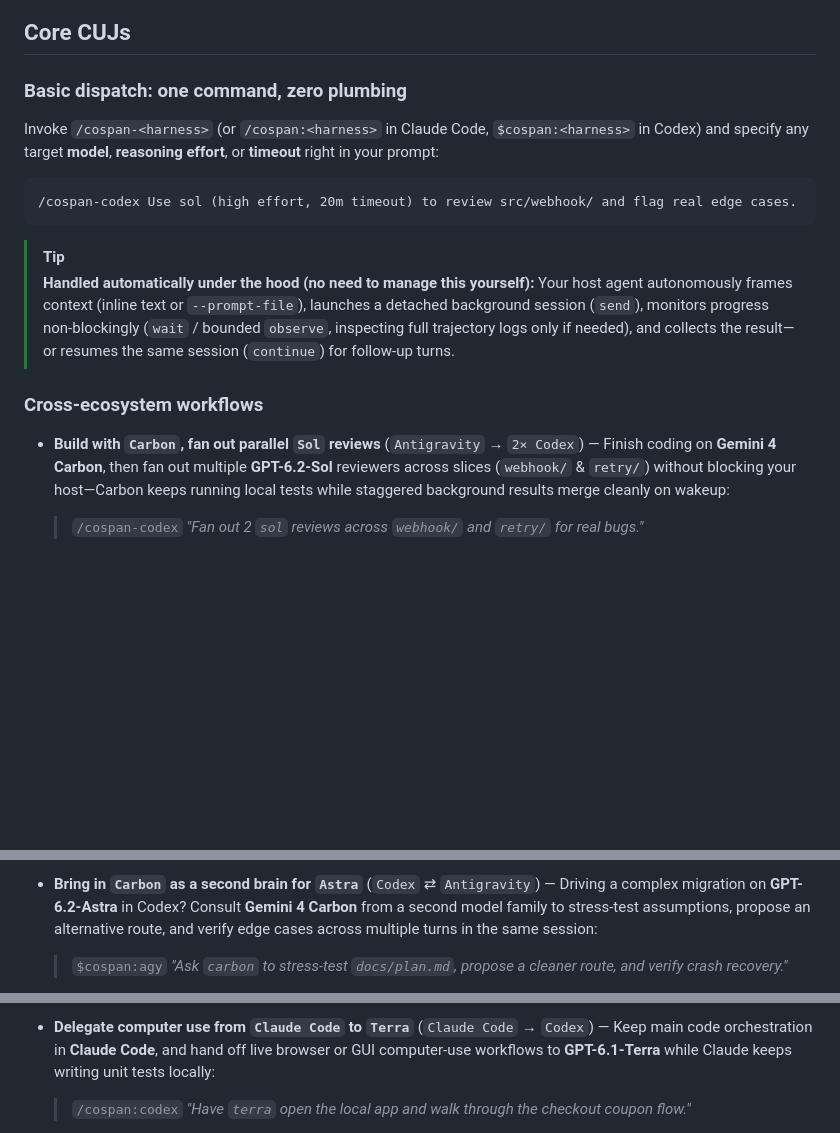
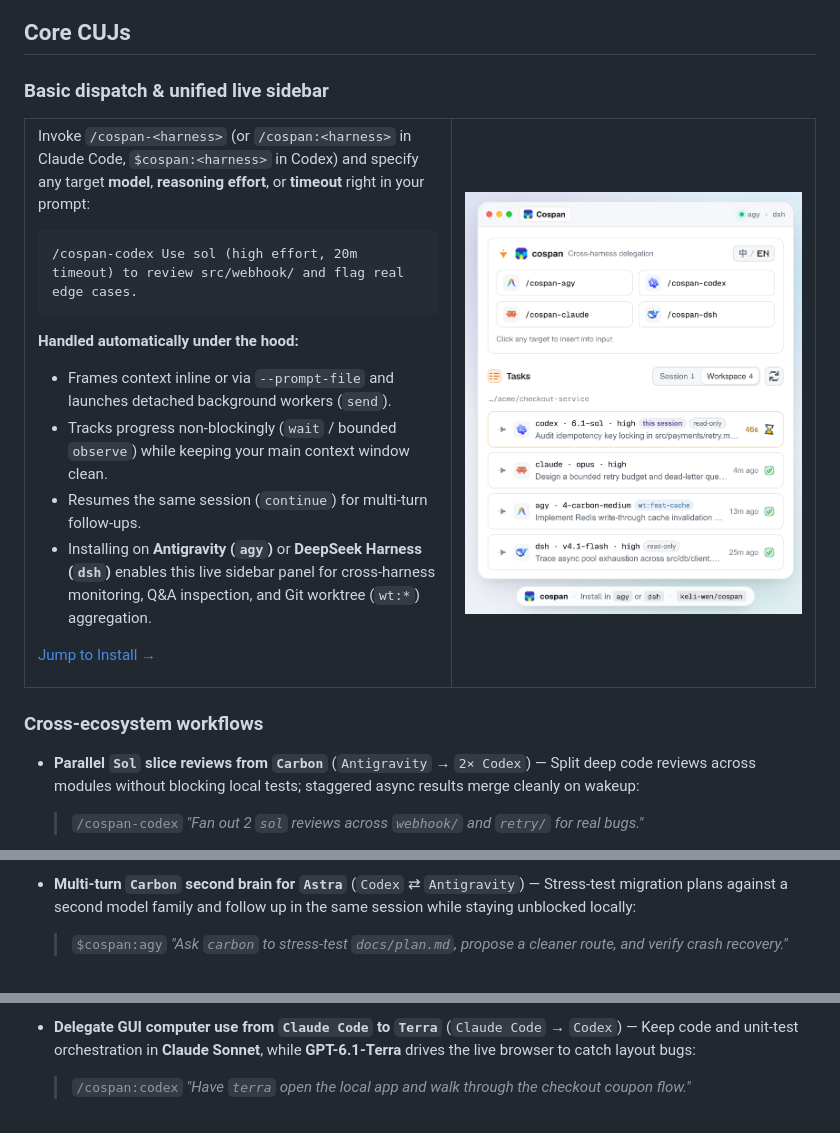
Before and after one commit to cdja390/cospan, a Markdown page: README.md, 3 parts joined by grey strips. Drawn GitHub-style; pictures changed too: assets/sidebar-extension.png (added); blank space fills up the shorter version.

````diff
--- a/README.md
+++ b/README.md
@@ -24,20 +25,31 @@ Inspired and battle-tested by [`agy-staff`](https://github.com/keli-wen/agy-staf
 
 ## Core CUJs
 
-### Basic dispatch: one command, zero plumbing
+### Basic dispatch &amp; unified live sidebar
 
-Invoke `/cospan-<harness>` (or `/cospan:<harness>` in Claude Code, `$cospan:<harness>` in Codex) and specify any target **model**, **reasoning effort**, or **timeout** right in your prompt:
-
-```text
-/cospan-codex Use sol (high effort, 20m timeout) to review src/webhook/ and flag real edge cases.
-```
-
-> [!TIP]
-> **Handled automatically under the hood (no need to manage this yourself):** Your host agent autonomously frames context (inline text or `--prompt-file`), launches a detached background session (`send`), monitors progress non-blockingly (`wait` / bounded `observe`, inspecting full trajectory logs only if needed), and collects the result—or resumes the same session (`continue`) for follow-up turns.
+<table>
+  <tr>
+    <td valign="top" width="54%">
+      <p>Invoke <code>/cospan-&lt;harness&gt;</code> (or <code>/cospan:&lt;harness&gt;</code> in Claude Code, <code>$cospan:&lt;harness&gt;</code> in Codex) and specify any target <strong>model</strong>, <strong>reasoning effort</strong>, or <strong>timeout</strong> right in your prompt:</p>
+      <pre><code>/cospan-codex Use sol (high effort, 20m timeout) to review src/webhook/ and flag real edge cases.</code></pre>
+      <p><strong>Handled automatically under the hood:</strong></p>
+      <ul>
+        <li>Frames context inline or via <code>--prompt-file</code> and launches detached background workers (<code>send</code>).</li>
+        <li>Tracks progress non-blockingly (<code>wait</code> / bounded <code>observe</code>) while keeping your main context window clean.</li>
+        <li>Resumes the same session (<code>continue</code>) for multi-turn follow-ups.</li>
+        <li>Installing on <strong>Antigravity (<code>agy</code>)</strong> or <strong>DeepSeek Harness (<code>dsh</code>)</strong> enables this live sidebar panel for cross-harness monitoring, Q&amp;A inspection, and Git worktree (<code>wt:*</code>) aggregation.</li>
+      </ul>
+      <p><a href="#install">Jump to Install →</a></p>
+    </td>
+    <td align="center" valign="middle" width="46%">
+      <img src="assets/sidebar-extension.png" width="360" alt="Unified Cospan sidebar panel inside Antigravity (agy) and DeepSeek Harness (dsh) tracking Codex, Claude Code, Antigravity worktree, and DeepSeek Harness tasks">
+    </td>
+  </tr>
+</table>
 
 ### Cross-ecosystem workflows
 
-- **Build with `Carbon`, fan out parallel `Sol` reviews** (`Antigravity` → `2× Codex`) — Finish coding on **Gemini 4 Carbon**, then fan out multiple **GPT-6.2-Sol** reviewers across slices (`webhook/` & `retry/`) without blocking your host—Carbon keeps running local tests while staggered background results merge cleanly on wakeup:
+- **Parallel `Sol` slice reviews from `Carbon`** (`Antigravity` → `2× Codex`) — Split deep code reviews across modules without blocking local tests; staggered async results merge cleanly on wakeup:
 
   > `/cospan-codex` _"Fan out 2 `sol` reviews across `webhook/` and `retry/` for real bugs."_
 
@@ -45,5 +57,5 @@ Invoke `/cospan-<harness>` (or `/cospan:<harness>` in Claude Code, `$cospan:<har
 
-- **Bring in `Carbon` as a second brain for `Astra`** (`Codex` ⇄ `Antigravity`) — Driving a complex migration on **GPT-6.2-Astra** in Codex? Consult **Gemini 4 Carbon** from a second model family to stress-test assumptions, propose an alternative route, and verify edge cases across multiple turns in the same session:
+- **Multi-turn `Carbon` second brain for `Astra`** (`Codex` ⇄ `Antigravity`) — Stress-test migration plans against a second model family and follow up in the same session while staying unblocked locally:
 
   > `$cospan:agy` _"Ask `carbon` to stress-test `docs/plan.md`, propose a cleaner route, and verify crash recovery."_
 
@@ -51,5 +63,5 @@ Invoke `/cospan-<harness>` (or `/cospan:<harness>` in Claude Code, `$cospan:<har
 
-- **Delegate computer use from `Claude Code` to `Terra`** (`Claude Code` → `Codex`) — Keep main code orchestration in **Claude Code**, and hand off live browser or GUI computer-use workflows to **GPT-6.1-Terra** while Claude keeps writing unit tests locally:
+- **Delegate GUI computer use from `Claude Code` to `Terra`** (`Claude Code` → `Codex`) — Keep code and unit-test orchestration in **Claude Sonnet**, while **GPT-6.1-Terra** drives the live browser to catch layout bugs:
 
   > `/cospan:codex` _"Have `terra` open the local app and walk through the checkout coupon flow."_
 
````
Also changed, not shown: other parts of README.md (+13 -6 lines), README.zh-CN.md (+36 -18 lines).
